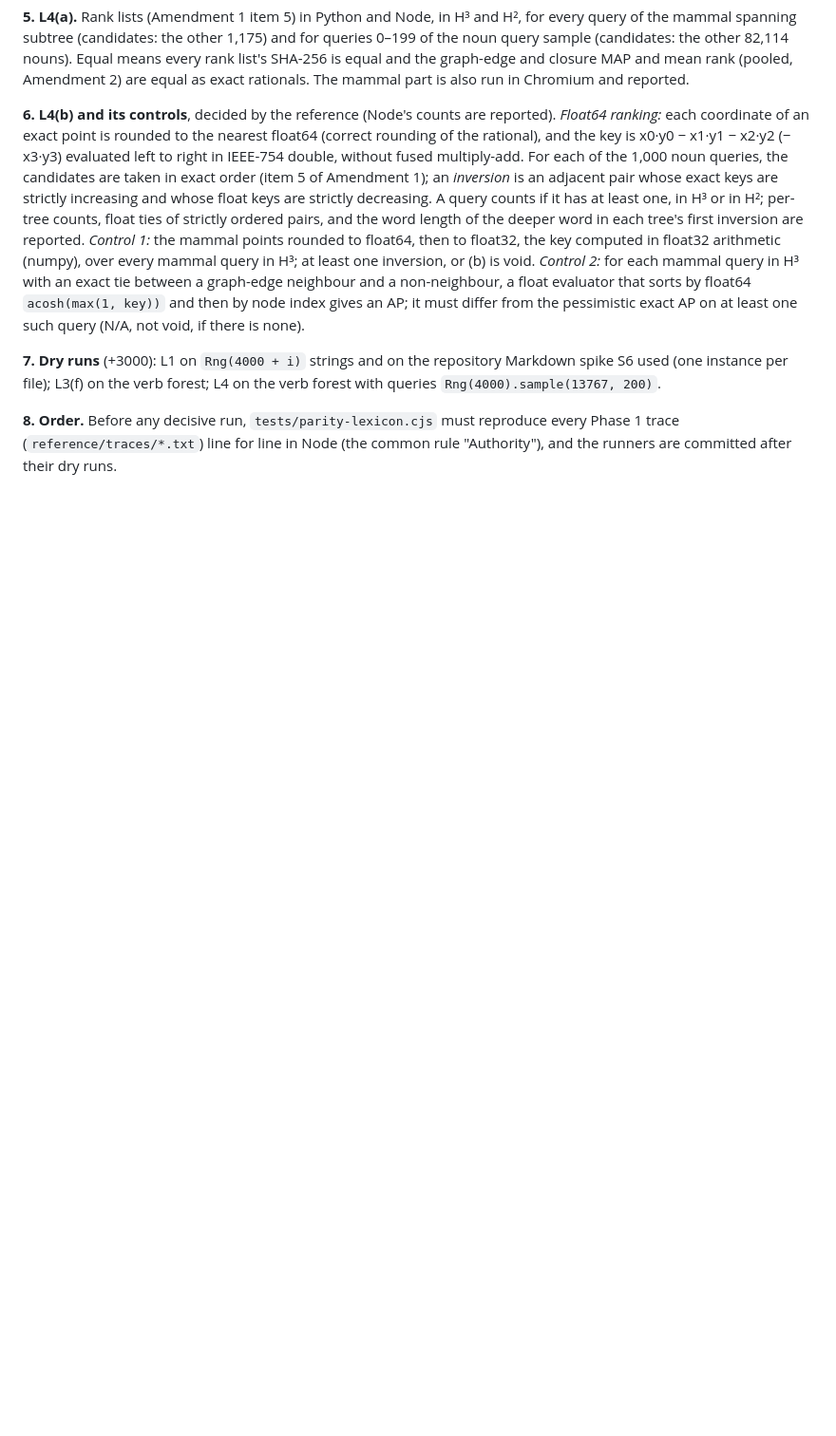
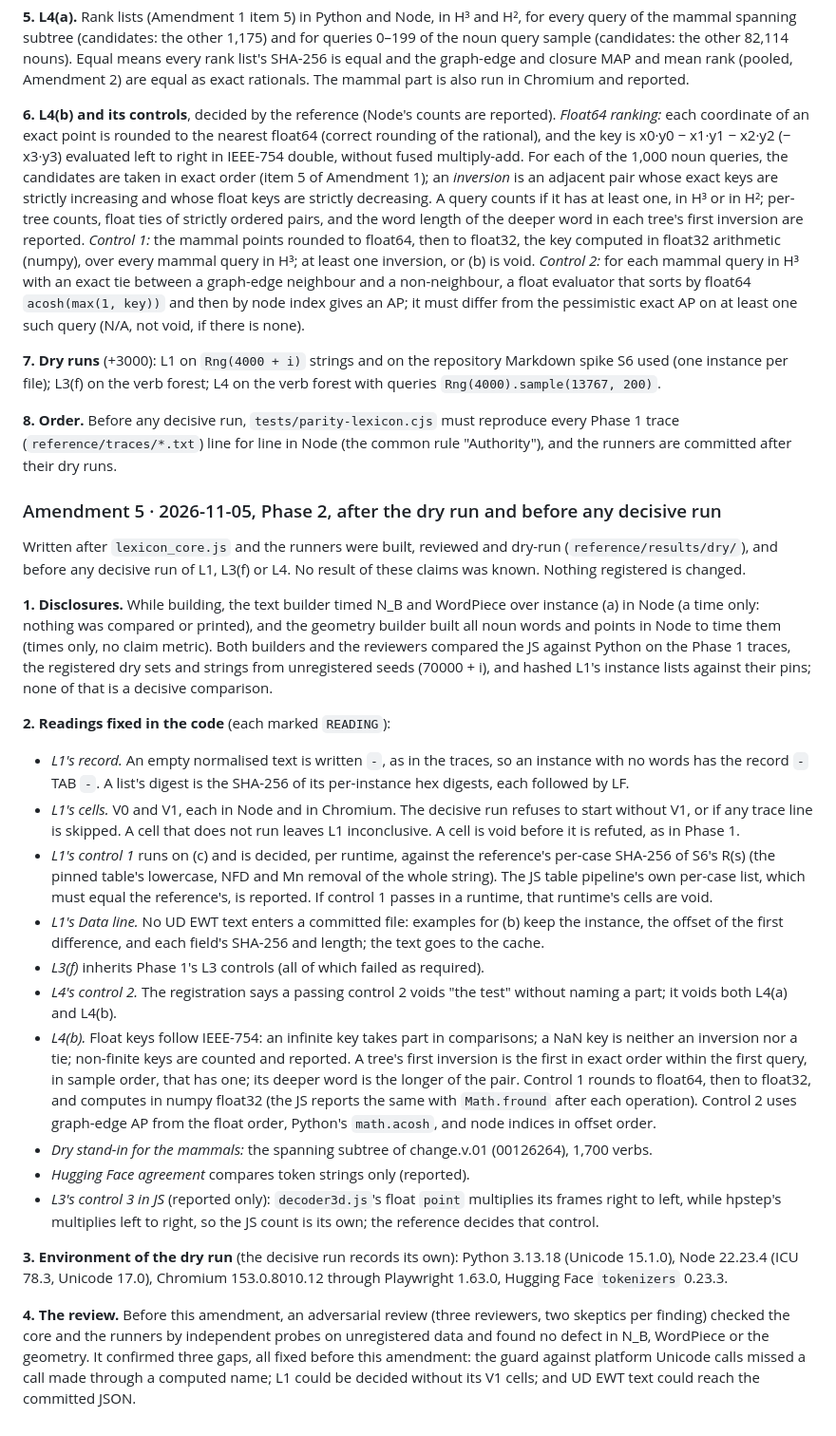
Before and after one commit to BioChainAI/Ebayednoob, a Markdown page: Pages/Hyperbolic Lexicon/PREREGISTRATION.md, the part around the change. Shown at 95% size. Rendered like a GitHub page; blank space fills up the shorter version.

Commit message:
Hyperbolic Lexicon, Phase 2: Amendment 5, before any decisive run
Disclosures (timings during the build, comparisons on traces, dry sets and unregistered seeds
only), the readings fixed in the code (L1's record and cells, control 1's comparison, the EWT
text rule, control 2 voiding both parts of L4, float semantics for L4(b), the dry stand-in), the
dry run's environment, and the review. No Phase 2 result is known.

Co-Authored-By: Claude Opus 5.5 <noreply@anthropic.com>
Claude-Session: https://claude.ai/code/session_01KaJboVpffHPZRG7gaAS1Ud

```diff
--- a/Pages/Hyperbolic Lexicon/PREREGISTRATION.md
+++ b/Pages/Hyperbolic Lexicon/PREREGISTRATION.md
@@ -773,3 +773,49 @@ file); L3(f) on the verb forest; L4 on the verb forest with queries `Rng(4000).s
 **8. Order.** Before any decisive run, `tests/parity-lexicon.cjs` must reproduce every Phase 1 trace
 (`reference/traces/*.txt`) line for line in Node (the common rule "Authority"), and the runners are committed after
 their dry runs.
+
+### Amendment 5 · 2026-11-05, Phase 2, after the dry run and before any decisive run
+
+Written after `lexicon_core.js` and the runners were built, reviewed and dry-run (`reference/results/dry/`), and
+before any decisive run of L1, L3(f) or L4. No result of these claims was known. Nothing registered is changed.
+
+**1. Disclosures.** While building, the text builder timed N_B and WordPiece over instance (a) in Node (a time
+only: nothing was compared or printed), and the geometry builder built all noun words and points in Node to time
+them (times only, no claim metric). Both builders and the reviewers compared the JS against Python on the Phase 1
+traces, the registered dry sets and strings from unregistered seeds (70000 + i), and hashed L1's instance lists
+against their pins; none of that is a decisive comparison.
+
+**2. Readings fixed in the code** (each marked `READING`):
+- *L1's record.* An empty normalised text is written `-`, as in the traces, so an instance with no words has the
+  record `-` TAB `-`. A list's digest is the SHA-256 of its per-instance hex digests, each followed by LF.
+- *L1's cells.* V0 and V1, each in Node and in Chromium. The decisive run refuses to start without V1, or if any
+  trace line is skipped. A cell that does not run leaves L1 inconclusive. A cell is void before it is refuted, as in
+  Phase 1.
+- *L1's control 1* runs on (c) and is decided, per runtime, against the reference's per-case SHA-256 of S6's
+  R(s) (the pinned table's lowercase, NFD and Mn removal of the whole string). The JS table pipeline's own per-case
+  list, which must equal the reference's, is reported. If control 1 passes in a runtime, that runtime's cells are
+  void.
+- *L1's Data line.* No UD EWT text enters a committed file: examples for (b) keep the instance, the offset of the
+  first difference, and each field's SHA-256 and length; the text goes to the cache.
+- *L3(f)* inherits Phase 1's L3 controls (all of which failed as required).
+- *L4's control 2.* The registration says a passing control 2 voids "the test" without naming a part; it voids
+  both L4(a) and L4(b).
+- *L4(b).* Float keys follow IEEE-754: an infinite key takes part in comparisons; a NaN key is neither an inversion
+  nor a tie; non-finite keys are counted and reported. A tree's first inversion is the first in exact order within
+  the first query, in sample order, that has one; its deeper word is the longer of the pair. Control 1 rounds to
+  float64, then to float32, and computes in numpy float32 (the JS reports the same with `Math.fround` after each
+  operation). Control 2 uses graph-edge AP from the float order, Python's `math.acosh`, and node indices in offset
+  order.
+- *Dry stand-in for the mammals:* the spanning subtree of change.v.01 (00126264), 1,700 verbs.
+- *Hugging Face agreement* compares token strings only (reported).
+- *L3's control 3 in JS* (reported only): `decoder3d.js`'s float `point` multiplies its frames right to left, while
+  hpstep's multiplies left to right, so the JS count is its own; the reference decides that control.
+
+**3. Environment of the dry run** (the decisive run records its own): Python 3.13.18 (Unicode 15.1.0), Node
+22.23.4 (ICU 78.3, Unicode 17.0), Chromium 153.0.8010.12 through Playwright 1.63.0, Hugging Face `tokenizers` 0.23.3.
+
+**4. The review.** Before this amendment, an adversarial review (three reviewers, two skeptics per finding)
+checked the core and the runners by independent probes on unregistered data and found no defect in N_B, WordPiece
+or the geometry. It confirmed three gaps, all fixed before this amendment: the guard against platform Unicode calls
+missed a call made through a computed name; L1 could be decided without its V1 cells; and UD EWT text could reach the
+committed JSON.
```
